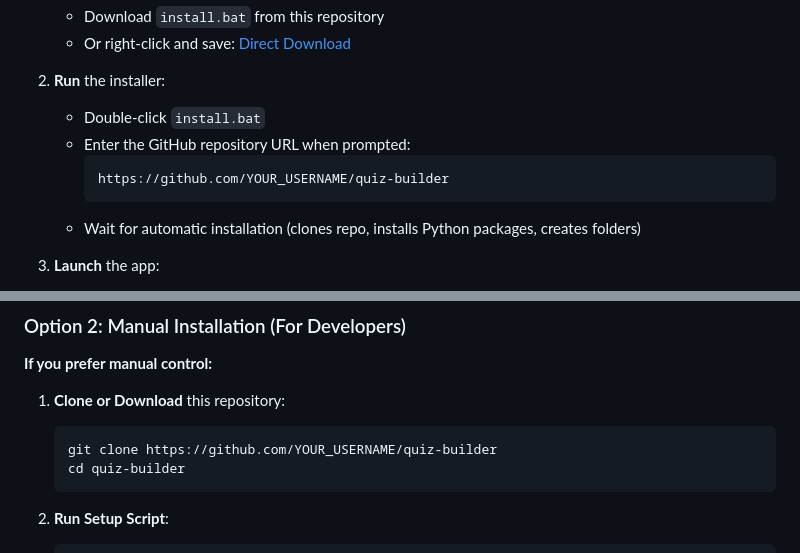
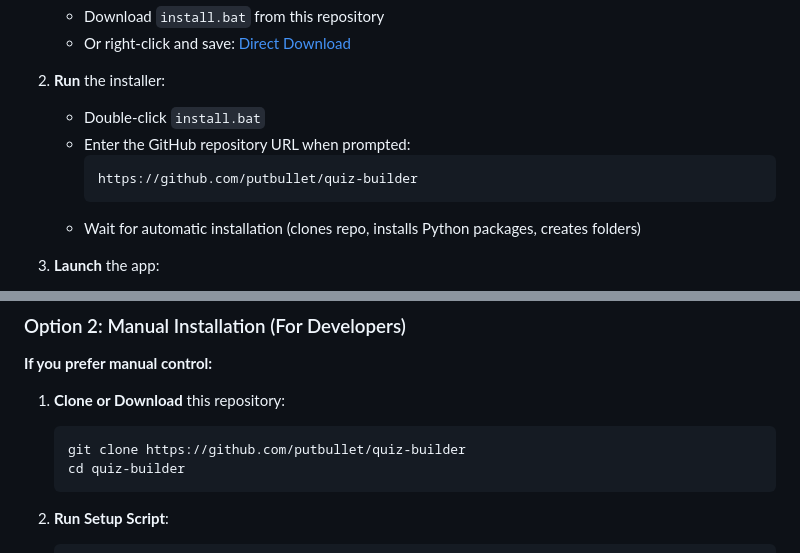
Before and after one commit to putbullet/quiz-builder, a Markdown page: README.md, 2 parts joined by grey strips. GitHub-like rendering.

Commit message:
Update GitHub repository URL in README

````diff
--- a/README.md
+++ b/README.md
@@ -72,7 +72,7 @@ A complete quiz builder and live exam delivery system designed for educators. Bu
    - Double-click `install.bat`
    - Enter the GitHub repository URL when prompted:
      ```
-     https://github.com/YOUR_USERNAME/quiz-builder
+     https://github.com/putbullet/quiz-builder
      ```
    - Wait for automatic installation (clones repo, installs Python packages, creates folders)
 
@@ -90,7 +90,7 @@ A complete quiz builder and live exam delivery system designed for educators. Bu
 
 1. **Clone or Download** this repository:
    ```bash
-   git clone https://github.com/YOUR_USERNAME/quiz-builder
+   git clone https://github.com/putbullet/quiz-builder
    cd quiz-builder
    ```
 
````
